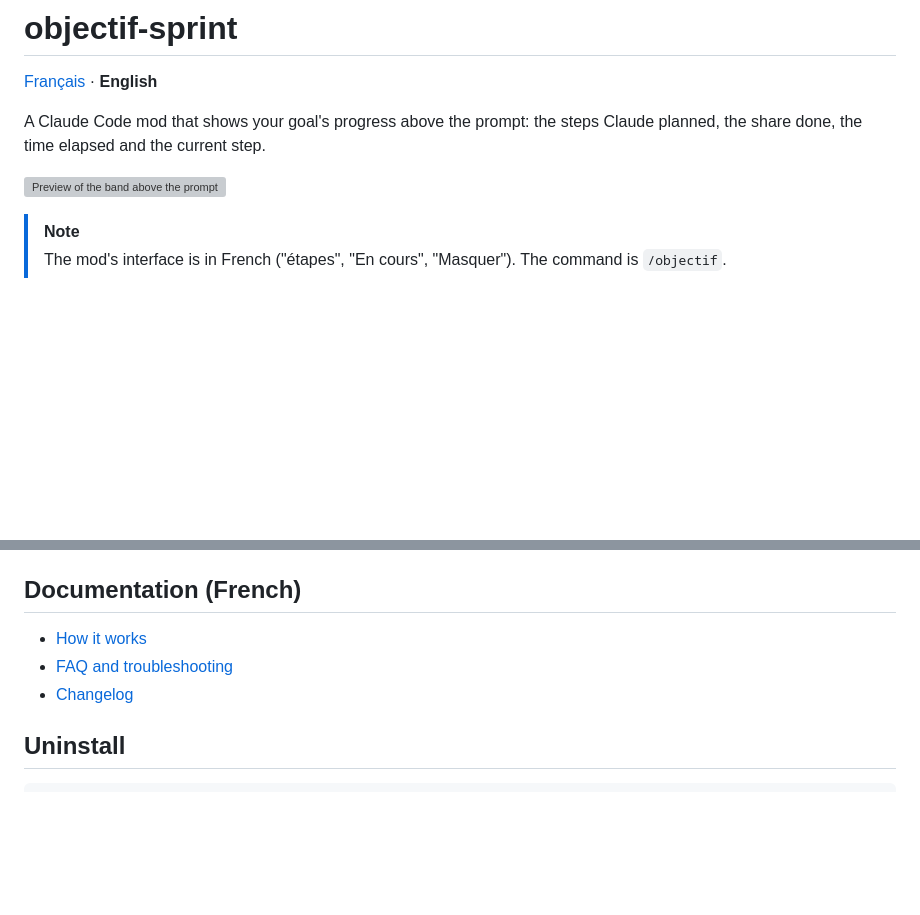
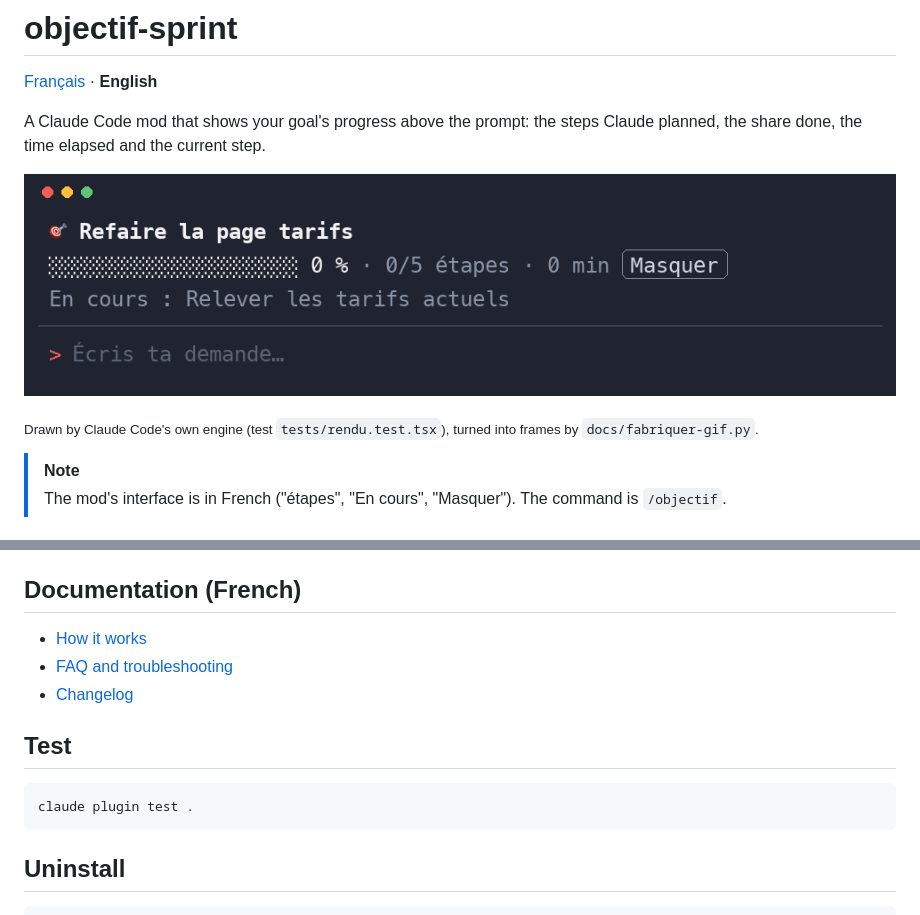
Before and after one commit to vannina/claude-objectif-sprint, a Markdown page: README.en.md, 2 parts joined by grey strips. Rendered like a GitHub page; pictures changed too: docs/demo.gif (added); blank space fills up the shorter version; grey boxes are pictures that could not be loaded.

````diff
--- a/README.en.md
+++ b/README.en.md
@@ -4,7 +4,9 @@
 
 A Claude Code mod that shows your goal's progress above the prompt: the steps Claude planned, the share done, the time elapsed and the current step.
 
-![Preview of the band above the prompt](docs/apercu.svg)
+![The band fills up step by step](docs/demo.gif)
+
+<sub>Drawn by Claude Code's own engine (test `tests/rendu.test.tsx`), turned into frames by `docs/fabriquer-gif.py`.</sub>
 
 > [!NOTE]
 > The mod's interface is in French ("étapes", "En cours", "Masquer"). The command is `/objectif`.
@@ -68,6 +70,12 @@ Give Claude a multi-step task: as soon as it writes its task list, the band appe
 - [FAQ and troubleshooting](docs/faq.md)
 - [Changelog](CHANGELOG.md)
 
+## Test
+
+```bash
+claude plugin test .
+```
+
 ## Uninstall
 
 ```bash
````
Also changed, not shown: CHANGELOG.md (+1 -0 lines), README.md (+18 -2 lines), 3 other files.
